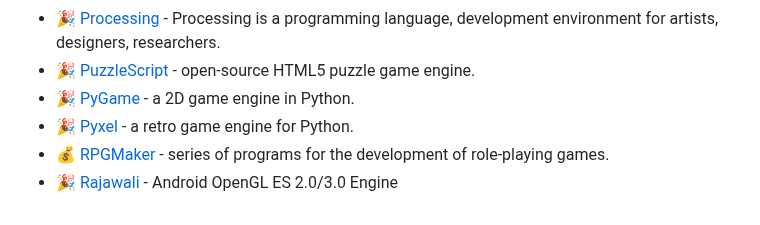
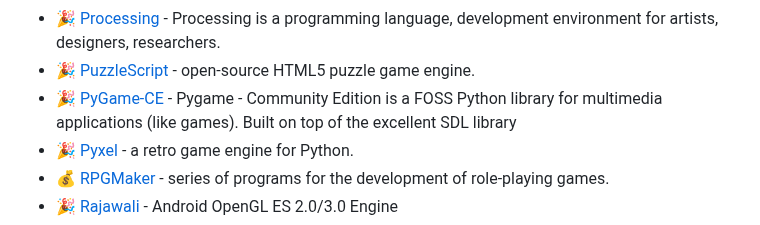
Before and after one commit to ellisonleao/magictools, a Markdown page: README.md, the part around the change. Rendered like a GitHub page.

Commit message:
Update README.md
This updates the url and name of the Pygame library. The community version is actively being worked on and the old pygame library is not.

```diff
--- a/README.md
+++ b/README.md
@@ -311,7 +311,7 @@ _Set of game frameworks, engines and platforms_
 - :money_with_wings: [PlayCanvas](https://playcanvas.com/) - A WebGL Game Engine.
 - :tada: [Processing](https://www.processing.org/) - Processing is a programming language, development environment for artists, designers, researchers.
 - :tada: [PuzzleScript](http://www.puzzlescript.net/) - open-source HTML5 puzzle game engine.
-- :tada: [PyGame](http://pygame.org/hifi.html) - a 2D game engine in Python.
+- :tada: [PyGame-CE](https://pyga.me/docs/index.html) - Pygame - Community Edition is a FOSS Python library for multimedia applications (like games). Built on top of the excellent SDL library
 - :tada: [Pyxel](https://github.com/kitao/pyxel) - a retro game engine for Python.
 - :moneybag: [RPGMaker](http://www.rpgmakerweb.com/) - series of programs for the development of role-playing games.
 - :tada: [Rajawali](https://github.com/Rajawali/Rajawali) - Android OpenGL ES 2.0/3.0 Engine
```
